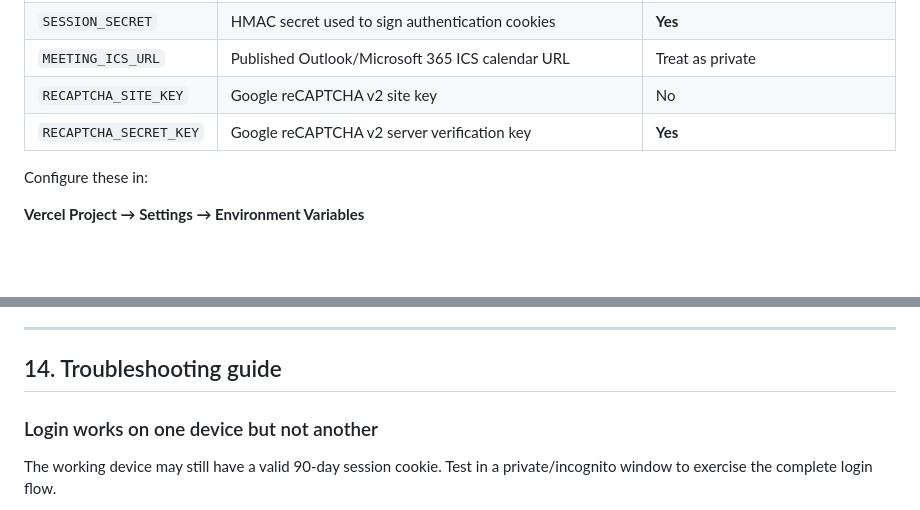
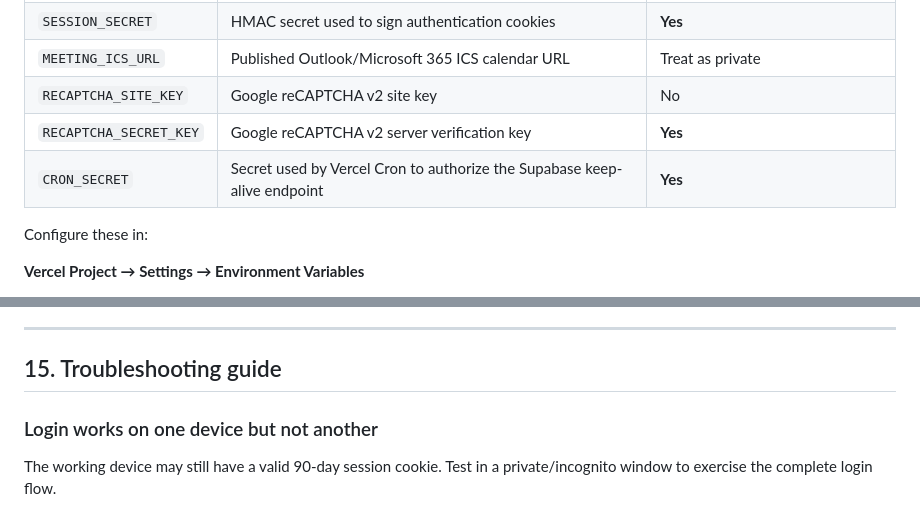
Before and after one commit to Joe-Lin2002/pickel_lab_toolkits, a Markdown page: README.md, 2 parts joined by grey strips. Drawn GitHub-style; blank space fills up the shorter version.

```diff
--- a/README.md
+++ b/README.md
@@ -134,6 +134,7 @@ The production deployment depends on the following environment variables.
 | `MEETING_ICS_URL` | Published Outlook/Microsoft 365 ICS calendar URL | Treat as private |
 | `RECAPTCHA_SITE_KEY` | Google reCAPTCHA v2 site key | No |
 | `RECAPTCHA_SECRET_KEY` | Google reCAPTCHA v2 server verification key | **Yes** |
+| `CRON_SECRET` | Secret used by Vercel Cron to authorize the Supabase keep-alive endpoint | **Yes** |
 
 Configure these in:
 
@@ -508,7 +537,7 @@ Before making a major change:
 
 ---
 
-## 14. Troubleshooting guide
+## 15. Troubleshooting guide
 
 ### Login works on one device but not another
 
```
Also changed, not shown: other parts of README.md (+39 -7 lines).
